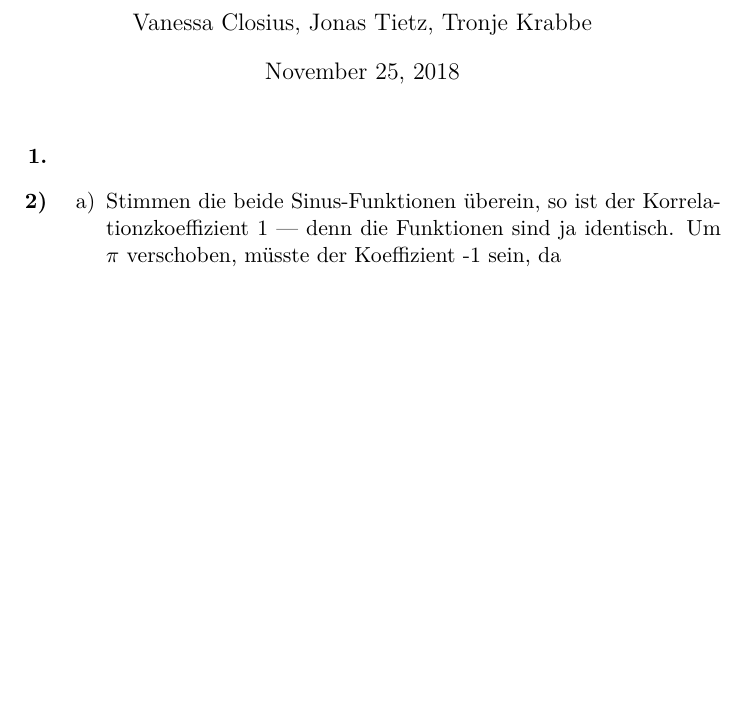
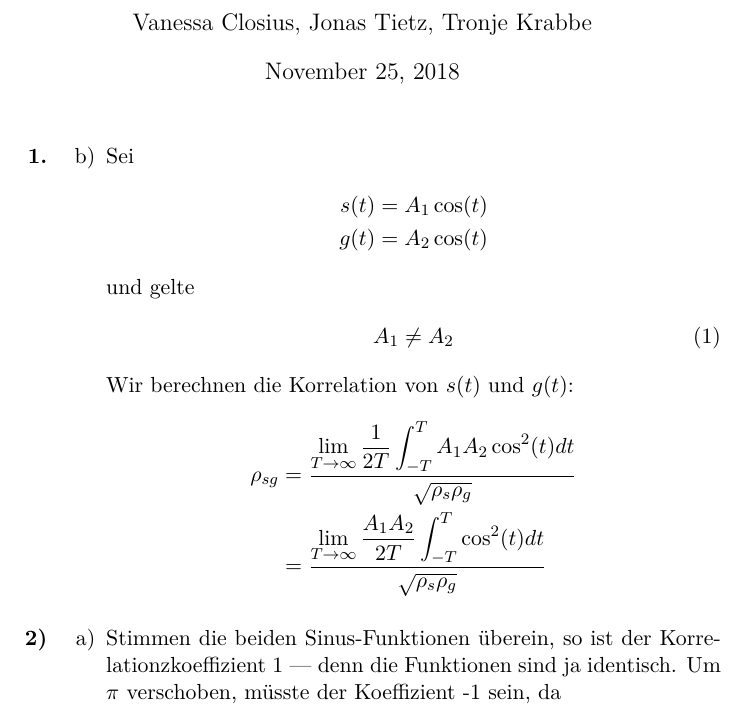
Before and after one commit to tronje/mms, a LaTeX problem sheet (Uebung_05/05.tex): part of the page, cut so that both start at the same text, the shorter picture padded with empty space. Compiled offline with pdfLaTeX.

Commit message:
05: Start 1b)

```diff
--- a/Uebung_05/05.tex
+++ b/Uebung_05/05.tex
@@ -32,11 +32,29 @@
 	\begin{enumerate}
 		% Aufgabe 1
 		\item[\textbf{1.}]
+			\begin{enumerate}
+				\item[b)]
+					Sei
+					\begin{align*}
+						s(t) = A_1 \cos(t) \\
+						g(t) = A_2 \cos(t)
+					\end{align*}
+					und gelte
+					\begin{align}
+						A_1 \neq A_2
+					\end{align}
+					Wir berechnen die Korrelation von $s(t)$ und $g(t)$:
+					\begin{align*}
+						\rho_{sg} &= \frac{\displaystyle \lim_{T \to \infty} \frac{1}{2T} \int_{-T}^T A_1 A_2 \cos^2(t) dt}{\sqrt{\rho_s\rho_g}} \\
+								  &= \frac{\displaystyle \lim_{T \to \infty} \frac{A_1A_2}{2T} \int_{-T}^T \cos^2(t) dt}{\sqrt{\rho_s\rho_g}}
+					\end{align*}
+			\end{enumerate}
+
 		% Aufgabe 2
 		\item[\textbf{2)}]
 			\begin{enumerate}
 				\item[a)]
-					Stimmen die beide Sinus-Funktionen überein, so ist der
+					Stimmen die beiden Sinus-Funktionen überein, so ist der
 					Korrelationzkoeffizient 1 --- denn die Funktionen sind ja
 					identisch. Um $\pi$ verschoben, müsste der Koeffizient -1
 					sein, da
```
